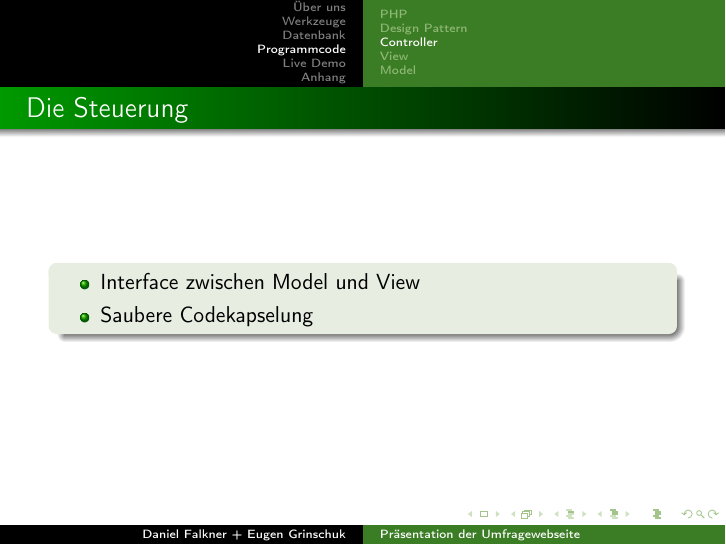
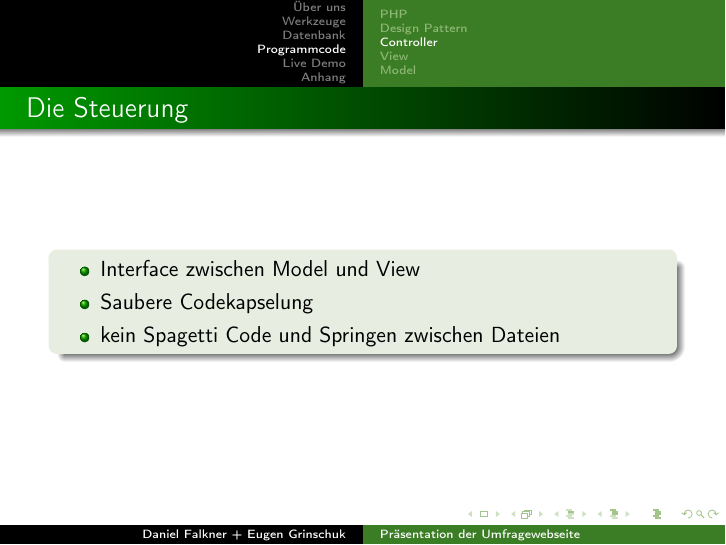
Before and after one commit to derdanu/akad-dba02-beamer, LaTeX slides (akad-dba02-beamer.tex): page 16 of 22. Compiled offline with pdfLaTeX.

Commit message:
Punkt zu Controller hinzugefuegt

```diff
--- a/akad-dba02-beamer.tex
+++ b/akad-dba02-beamer.tex
@@ -256,6 +256,7 @@ $debug = $conf->application_debugging;
 	  \begin{itemize}
   		\item Interface zwischen Model und View
   		\item Saubere Codekapselung
+  		\item kein Spagetti Code und Springen zwischen Dateien
 	  \end{itemize}
   \end{block}
 \end{frame}
```
Also changed, not shown: akad-dba02-beamer-handout.pdf, akad-dba02-beamer.pdf.
